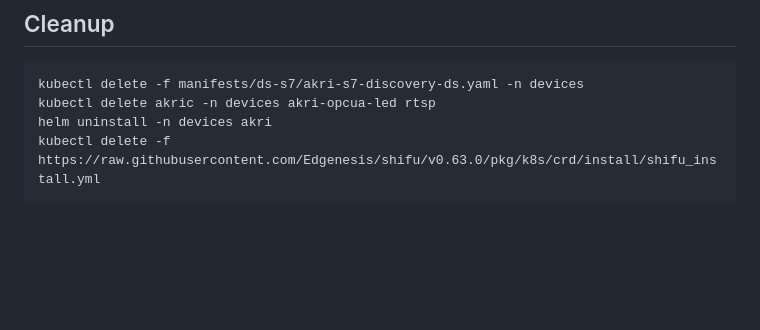
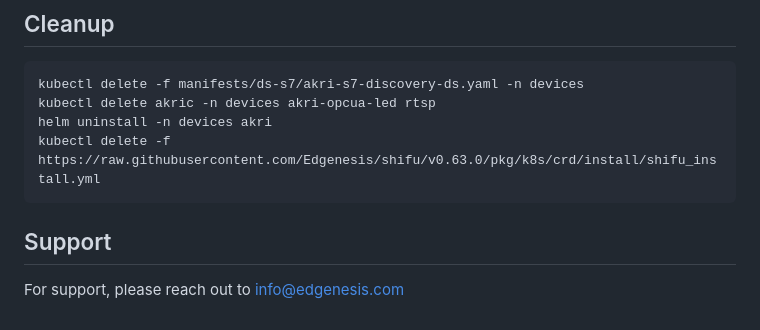
Before and after one commit to Edgenesis/shifu-akri-adapter, a Markdown page: README.md, the part around the change. Rendered like a GitHub page; blank space fills up the shorter version.

````diff
--- a/README.md
+++ b/README.md
@@ -170,3 +170,7 @@ kubectl delete akric -n devices akri-opcua-led rtsp
 helm uninstall -n devices akri
 kubectl delete -f https://raw.githubusercontent.com/Edgenesis/shifu/v0.63.0/pkg/k8s/crd/install/shifu_install.yml
 ```
+
+## Support
+
+For support, please reach out to [info@edgenesis.com](mailto:info@edgenesis.com)
````
